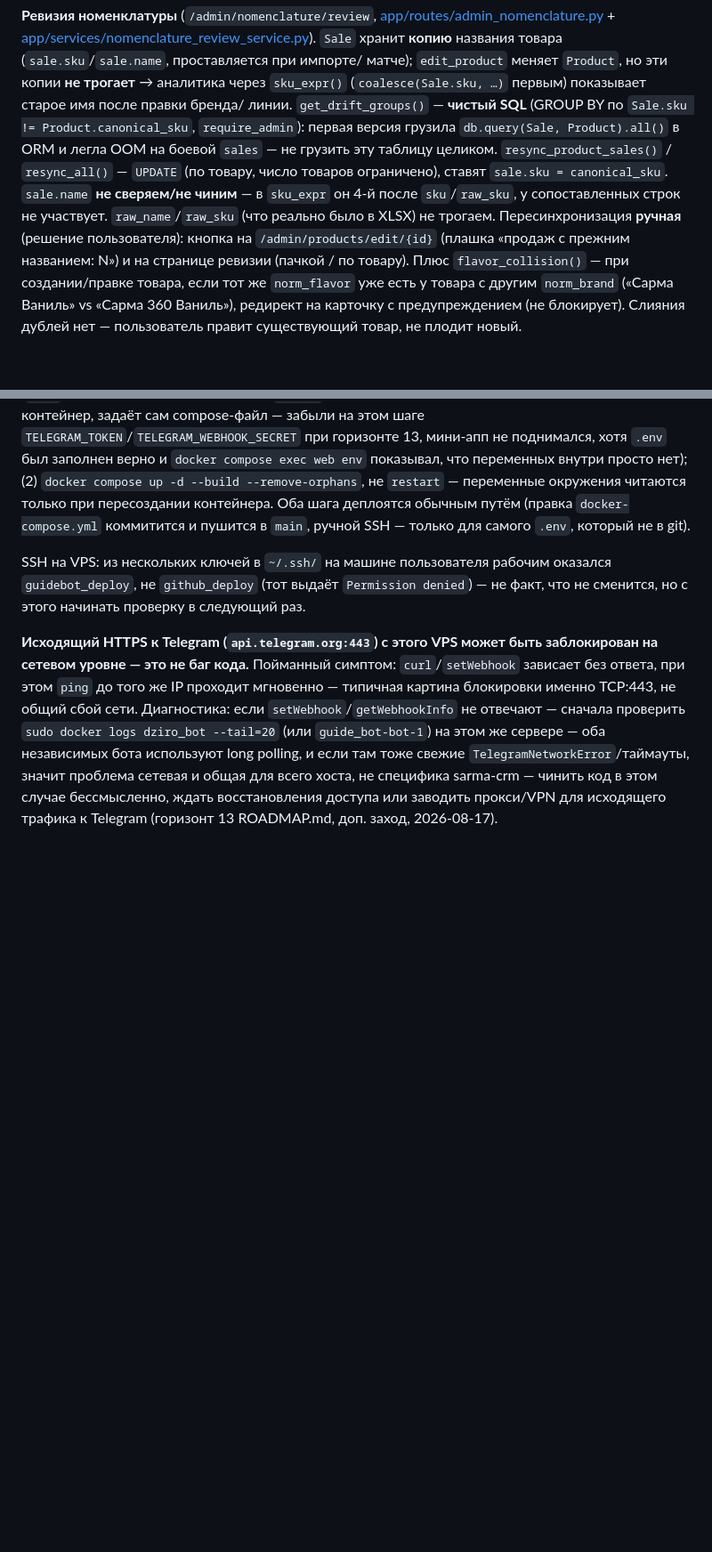
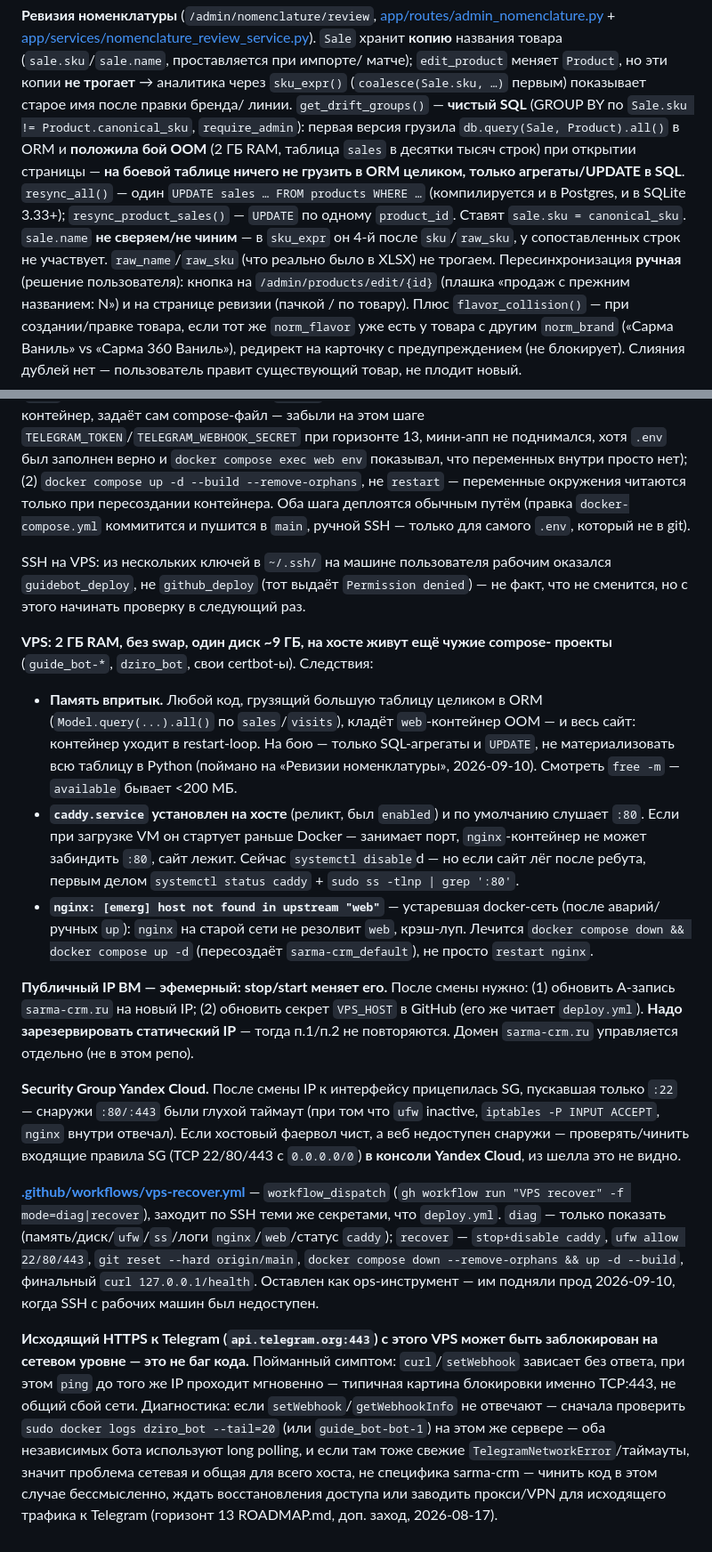
Before and after one commit to lakalyut/sarma-crm, a Markdown page: CLAUDE.md, 2 parts joined by grey strips. Shown at 89% size. Drawn GitHub-style; blank space fills up the shorter version.

Commit message:
D: CLAUDE.md — авария прода 2026-09-10 и ops-факты
- Deploy: VPS 2 ГБ RAM без swap → не грузить большие таблицы в ORM целиком
  (OOM на «Ревизии номенклатуры»); caddy.service на хосте занимает :80 после
  ребута; nginx "host not found in upstream web" = устаревшая docker-сеть,
  лечится compose down/up; эфемерный публичный IP (правь DNS + секрет
  VPS_HOST, нужен статический); Security Group Yandex Cloud могла пускать
  только :22; workflow vps-recover.yml как ops-инструмент.
- Ревизия номенклатуры: подчёркнуто «только SQL, не ORM целиком» + resync_all
  один UPDATE...FROM.
- SSH-хост: IP теперь в секрете VPS_HOST (был 51.250.67.27), у пользователя
  ОС нет пароля — serial console только на вывод.

Co-Authored-By: Claude Sonnet 5 <noreply@anthropic.com>

```diff
--- a/CLAUDE.md
+++ b/CLAUDE.md
@@ -189,11 +189,14 @@ template, ctx)`, который сам достаёт `current_user` по cookie
 матче); `edit_product` меняет `Product`, но эти копии **не трогает** → аналитика через
 `sku_expr()` (`coalesce(Sale.sku, …)` первым) показывает старое имя после правки бренда/
 линии. `get_drift_groups()` — **чистый SQL** (GROUP BY по `Sale.sku != Product.canonical_sku`,
-`require_admin`): первая версия грузила `db.query(Sale, Product).all()` в ORM и легла OOM
-на боевой `sales` — не грузить эту таблицу целиком. `resync_product_sales()` / `resync_all()`
-— `UPDATE` (по товару, число товаров ограничено), ставят `sale.sku = canonical_sku`.
-`sale.name` **не сверяем/не чиним** — в `sku_expr` он 4-й после `sku`/`raw_sku`, у
-сопоставленных строк не участвует. `raw_name`/`raw_sku` (что реально было в XLSX) не трогаем. Пересинхронизация **ручная** (решение
+`require_admin`): первая версия грузила `db.query(Sale, Product).all()` в ORM и **положила
+бой OOM** (2 ГБ RAM, таблица `sales` в десятки тысяч строк) при открытии страницы —
+**на боевой таблице ничего не грузить в ORM целиком, только агрегаты/UPDATE в SQL**.
+`resync_all()` — один `UPDATE sales … FROM products WHERE …` (компилируется и в Postgres,
+и в SQLite 3.33+); `resync_product_sales()` — `UPDATE` по одному `product_id`. Ставят
+`sale.sku = canonical_sku`. `sale.name` **не сверяем/не чиним** — в `sku_expr` он 4-й после
+`sku`/`raw_sku`, у сопоставленных строк не участвует. `raw_name`/`raw_sku` (что реально
+было в XLSX) не трогаем. Пересинхронизация **ручная** (решение
 пользователя): кнопка на `/admin/products/edit/{id}` (плашка «продаж с прежним названием:
 N») и на странице ревизии (пачкой / по товару). Плюс `flavor_collision()` — при
 создании/правке товара, если тот же `norm_flavor` уже есть у товара с другим `norm_brand`
@@ -812,6 +818,45 @@ SSH на VPS: из нескольких ключей в `~/.ssh/` на маши
 denied`) — не факт, что не сменится, но с этого начинать проверку в следующий
 раз.
 
+**VPS: 2 ГБ RAM, без swap, один диск ~9 ГБ, на хосте живут ещё чужие compose-
+проекты** (`guide_bot-*`, `dziro_bot`, свои certbot-ы). Следствия:
+- **Память впритык.** Любой код, грузящий большую таблицу целиком в ORM
+  (`Model.query(...).all()` по `sales`/`visits`), кладёт `web`-контейнер OOM —
+  и весь сайт: контейнер уходит в restart-loop. На бою — только SQL-агрегаты
+  и `UPDATE`, не материализовать всю таблицу в Python (поймано на «Ревизии
+  номенклатуры», 2026-09-10). Смотреть `free -m` — `available` бывает <200 МБ.
+- **`caddy.service` установлен на хосте** (реликт, был `enabled`) и по
+  умолчанию слушает `:80`. Если при загрузке VM он стартует раньше Docker —
+  занимает порт, `nginx`-контейнер не может забиндить `:80`, сайт лежит.
+  Сейчас `systemctl disable`d — но если сайт лёг после ребута, первым делом
+  `systemctl status caddy` + `sudo ss -tlnp | grep ':80'`.
+- **`nginx: [emerg] host not found in upstream "web"`** — устаревшая
+  docker-сеть (после аварий/ручных `up`): `nginx` на старой сети не резолвит
+  `web`, крэш-луп. Лечится `docker compose down && docker compose up -d`
+  (пересоздаёт `sarma-crm_default`), не просто `restart nginx`.
+
+**Публичный IP ВМ — эфемерный: stop/start меняет его.** После смены нужно:
+(1) обновить A-запись `sarma-crm.ru` на новый IP; (2) обновить секрет
+`VPS_HOST` в GitHub (его же читает `deploy.yml`). **Надо зарезервировать
+статический IP** — тогда п.1/п.2 не повторяются. Домен `sarma-crm.ru`
+управляется отдельно (не в этом репо).
+
+**Security Group Yandex Cloud.** После смены IP к интерфейсу прицепилась SG,
+пускавшая только `:22` — снаружи `:80/:443` были глухой таймаут (при том что
+`ufw` inactive, `iptables -P INPUT ACCEPT`, `nginx` внутри отвечал). Если
+хостовый фаервол чист, а веб недоступен снаружи — проверять/чинить входящие
+правила SG (TCP 22/80/443 c `0.0.0.0/0`) **в консоли Yandex Cloud**, из
+шелла это не видно.
+
+**[.github/workflows/vps-recover.yml](.github/workflows/vps-recover.yml)** —
+`workflow_dispatch` (`gh workflow run "VPS recover" -f mode=diag|recover`),
+заходит по SSH теми же секретами, что `deploy.yml`. `diag` — только показать
+(память/диск/`ufw`/`ss`/логи `nginx`/`web`/статус `caddy`); `recover` —
+`stop+disable caddy`, `ufw allow 22/80/443`, `git reset --hard origin/main`,
+`docker compose down --remove-orphans && up -d --build`, финальный
+`curl 127.0.0.1/health`. Оставлен как ops-инструмент — им подняли прод
+2026-09-10, когда SSH с рабочих машин был недоступен.
+
 **Исходящий HTTPS к Telegram (`api.telegram.org:443`) с этого VPS может быть
 заблокирован на сетевом уровне — это не баг кода.** Пойманный симптом:
 `curl`/`setWebhook` зависает без ответа, при этом `ping` до того же IP
```
Also changed, not shown: other parts of CLAUDE.md (+4 -1 lines).
